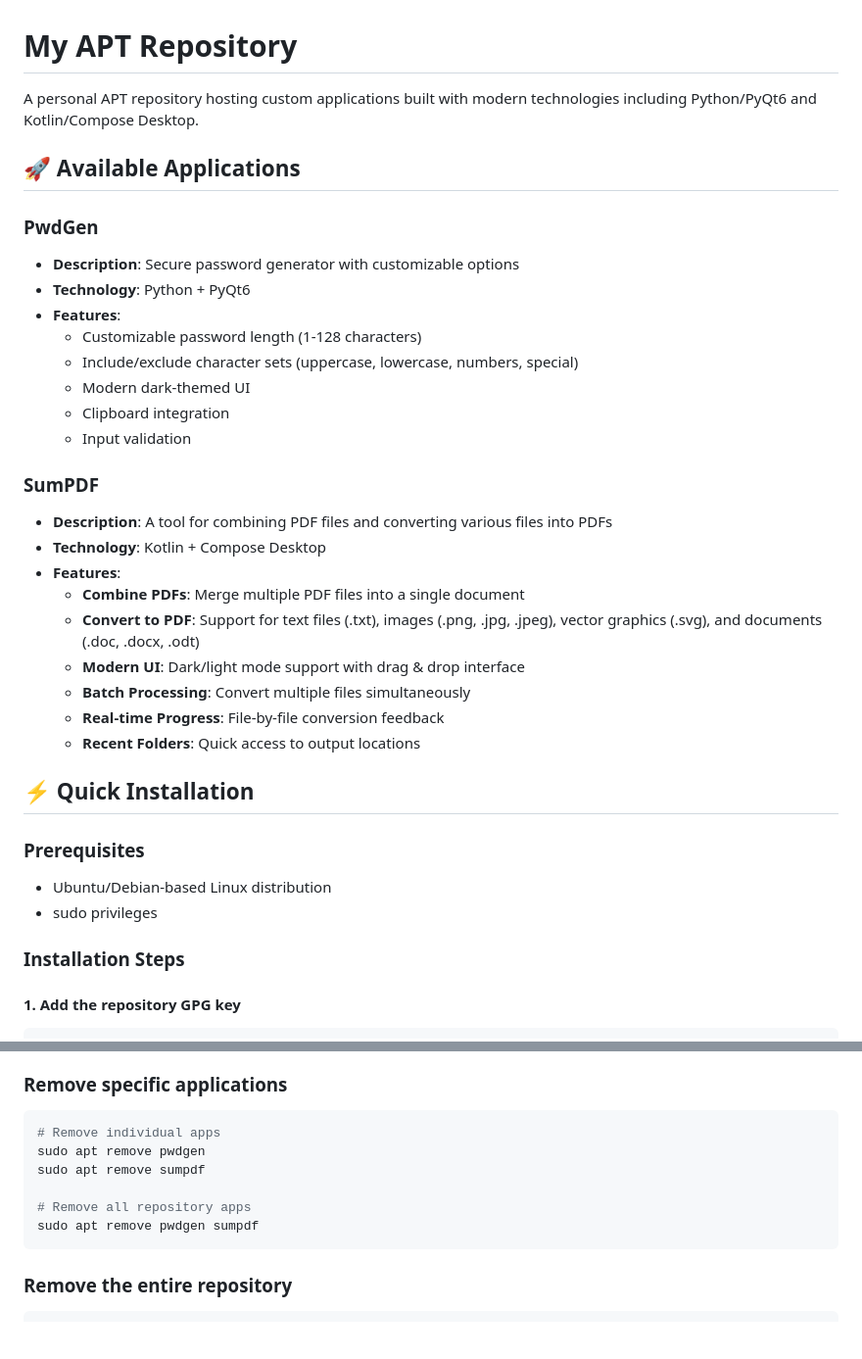
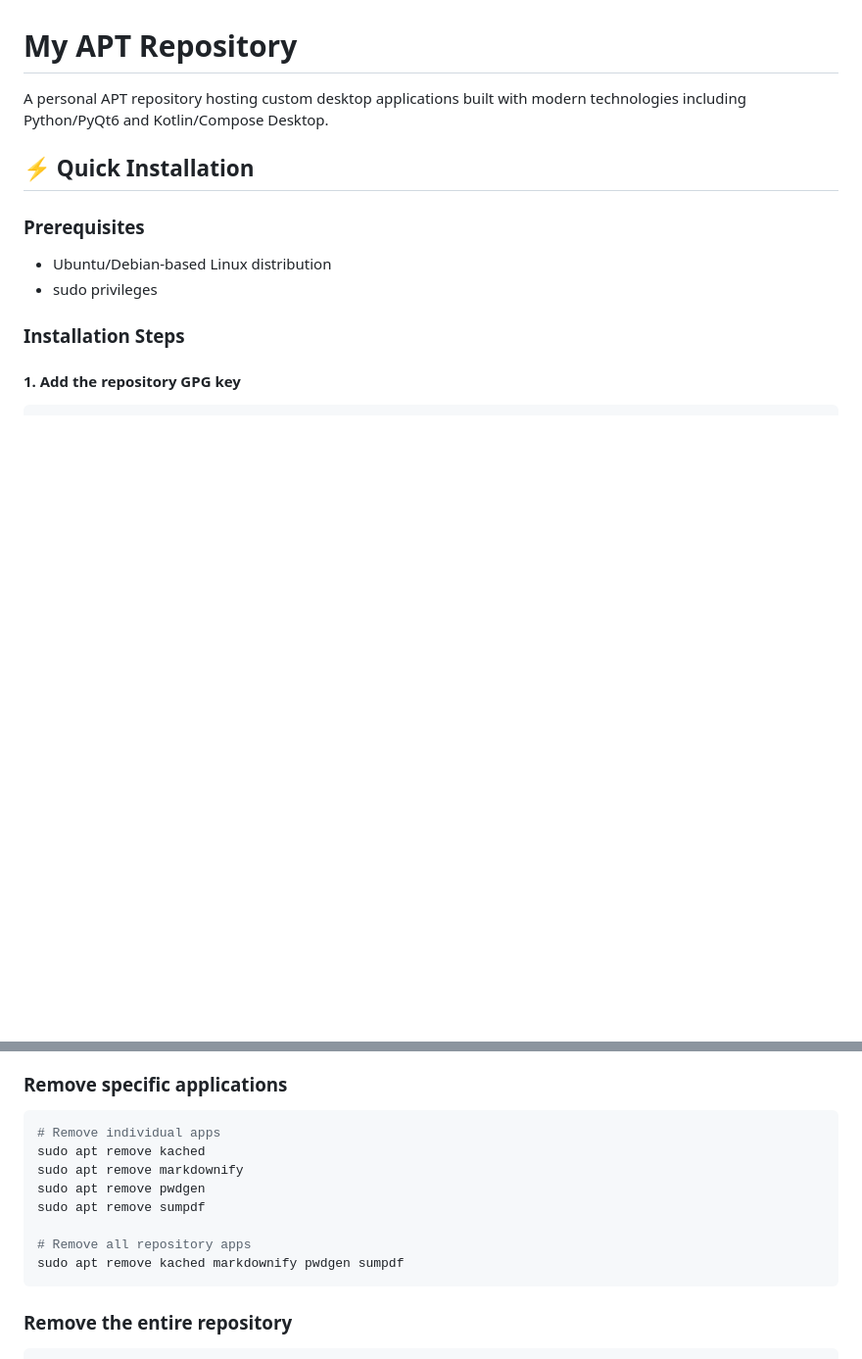
Before and after one commit to zahid4kh/my-apt-repo, a Markdown page: README.md, 2 parts joined by grey strips. Shown at 98% size. GitHub-like rendering; blank space fills up the shorter version.

````diff
--- a/README.md
+++ b/README.md
@@ -1,31 +1,6 @@
 # My APT Repository
 
-A personal APT repository hosting custom applications built with modern technologies including Python/PyQt6 and Kotlin/Compose Desktop.
-
-## 🚀 Available Applications
-
-### PwdGen
-
-- **Description**: Secure password generator with customizable options
-- **Technology**: Python + PyQt6
-- **Features**:
-  - Customizable password length (1-128 characters)
-  - Include/exclude character sets (uppercase, lowercase, numbers, special)
-  - Modern dark-themed UI
-  - Clipboard integration
-  - Input validation
-
-### SumPDF
-
-- **Description**: A tool for combining PDF files and converting various files into PDFs
-- **Technology**: Kotlin + Compose Desktop
-- **Features**:
-  - **Combine PDFs**: Merge multiple PDF files into a single document
-  - **Convert to PDF**: Support for text files (.txt), images (.png, .jpg, .jpeg), vector graphics (.svg), and documents (.doc, .docx, .odt)
-  - **Modern UI**: Dark/light mode support with drag & drop interface
-  - **Batch Processing**: Convert multiple files simultaneously
-  - **Real-time Progress**: File-by-file conversion feedback
-  - **Recent Folders**: Quick access to output locations
+A personal APT repository hosting custom desktop applications built with modern technologies including Python/PyQt6 and Kotlin/Compose Desktop.
 
 ## ⚡ Quick Installation
 
@@ -87,11 +77,13 @@ sudo apt install -f
 
 ```bash
 # Remove individual apps
+sudo apt remove kached
+sudo apt remove markdownify
 sudo apt remove pwdgen
 sudo apt remove sumpdf
 
 # Remove all repository apps
-sudo apt remove pwdgen sumpdf
+sudo apt remove kached markdownify pwdgen sumpdf
 ```
 
 ### Remove the entire repository
````
Also changed, not shown: other parts of README.md (+38 -18 lines).
